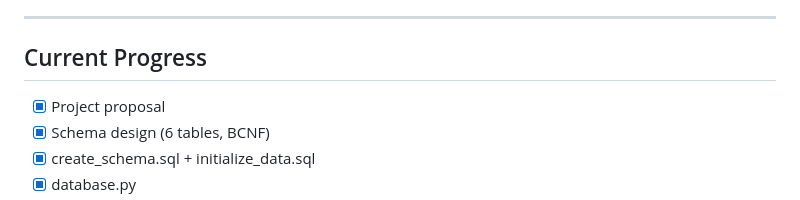
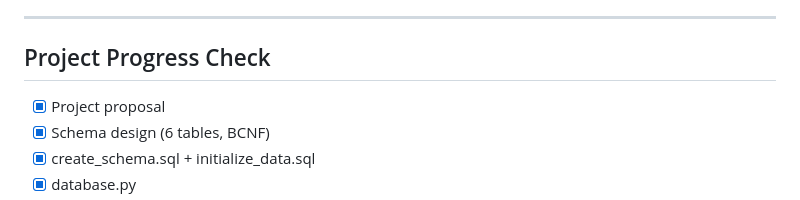
Before and after one commit to harshavardhanreddyseethagari-sjsu2103/Event_Management_System, a Markdown page: README.md, the part around the change. GitHub-like rendering.

Commit message:
Update section title from 'Current Progress' to 'Project Progress Check'

```diff
--- a/README.md
+++ b/README.md
@@ -131,7 +131,7 @@ Every table supports all four SQL operations through the web UI.
 
 ---
 
-## Current Progress
+## Project Progress Check
 
 - [x] Project proposal
 - [x] Schema design (6 tables, BCNF)
```
